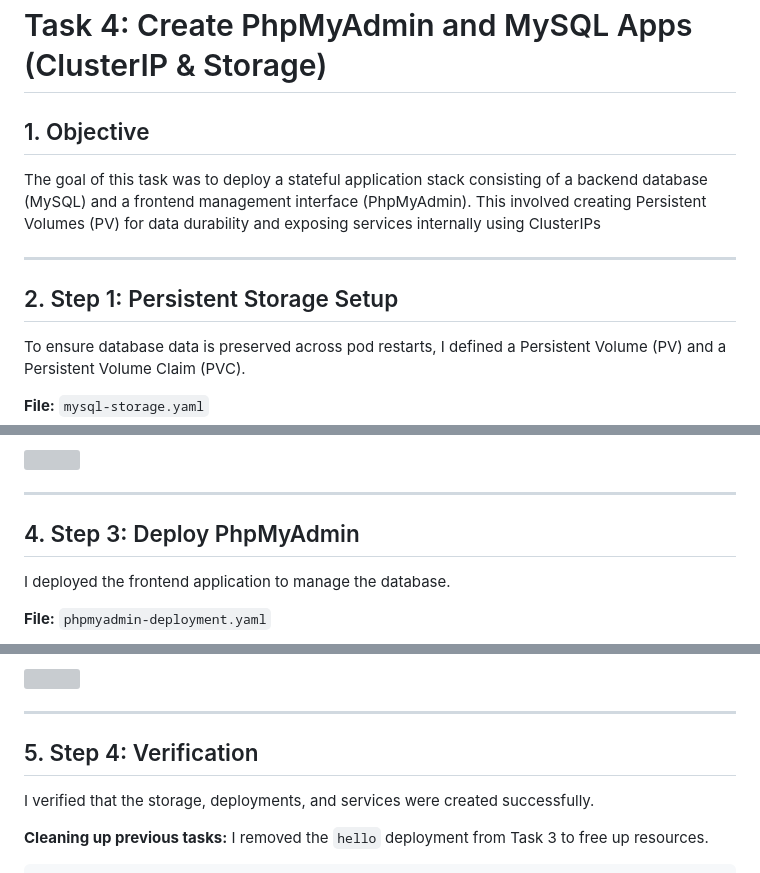
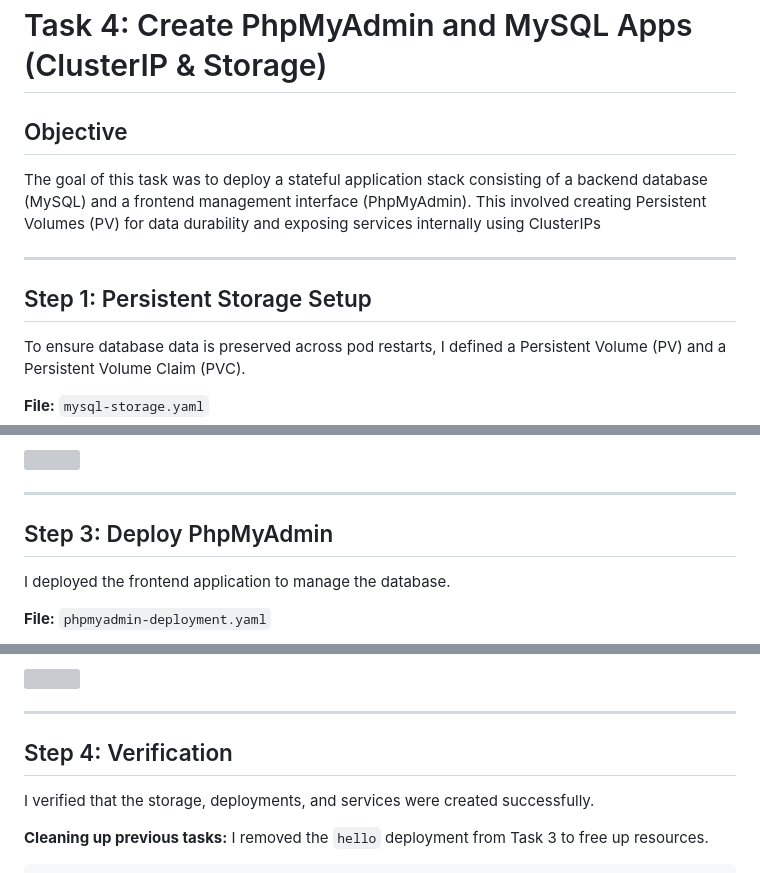
Before and after one commit to abdullahshafiq153/devops, a Markdown page: assignment3/task4/README.md, 3 parts joined by grey strips. Drawn GitHub-style; grey boxes are pictures that could not be loaded.

```diff
--- a/assignment3/task4/README.md
+++ b/assignment3/task4/README.md
@@ -1,11 +1,11 @@
 # Task 4: Create PhpMyAdmin and MySQL Apps (ClusterIP & Storage)
 
-## 1. Objective
+## Objective
 The goal of this task was to deploy a stateful application stack consisting of a backend database (MySQL) and a frontend management interface (PhpMyAdmin). This involved creating Persistent Volumes (PV) for data durability and exposing services internally using ClusterIPs
 
 ---
 
-## 2. Step 1: Persistent Storage Setup
+## Step 1: Persistent Storage Setup
 To ensure database data is preserved across pod restarts, I defined a Persistent Volume (PV) and a Persistent Volume Claim (PVC).
 
 **File:** `mysql-storage.yaml`
@@ -50,7 +50,7 @@ kubectl apply -f mysql-deployment.yaml
 
 -----
 
-## 4\. Step 3: Deploy PhpMyAdmin
+## Step 3: Deploy PhpMyAdmin
 
 I deployed the frontend application to manage the database.
 
@@ -74,7 +74,7 @@ kubectl apply -f phpmyadmin-deployment.yaml
 
 -----
 
-## 5\. Step 4: Verification
+## Step 4: Verification
 
 I verified that the storage, deployments, and services were created successfully.
 
```
Also changed, not shown: other parts of assignment3/task4/README.md (+1 -1 lines).
